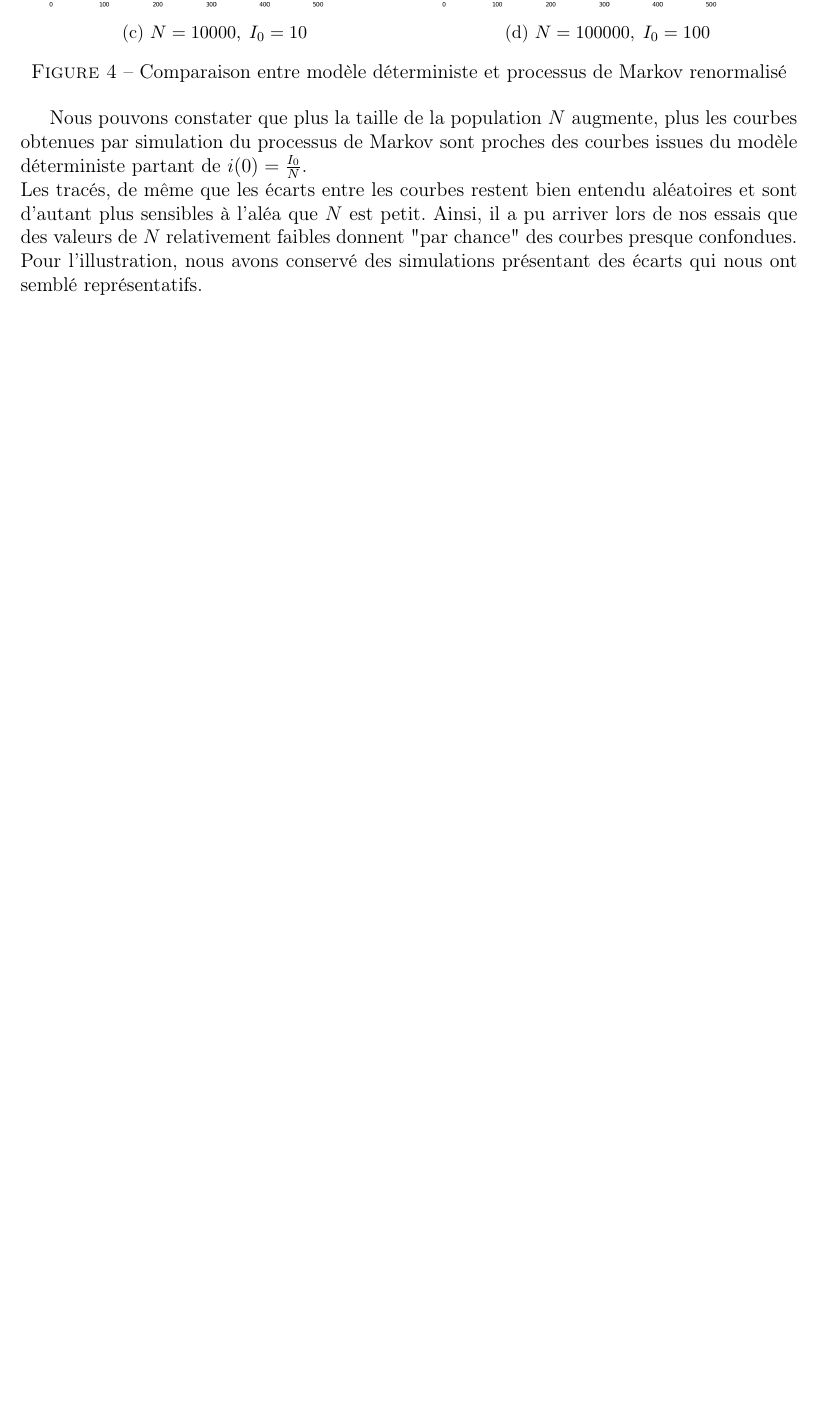
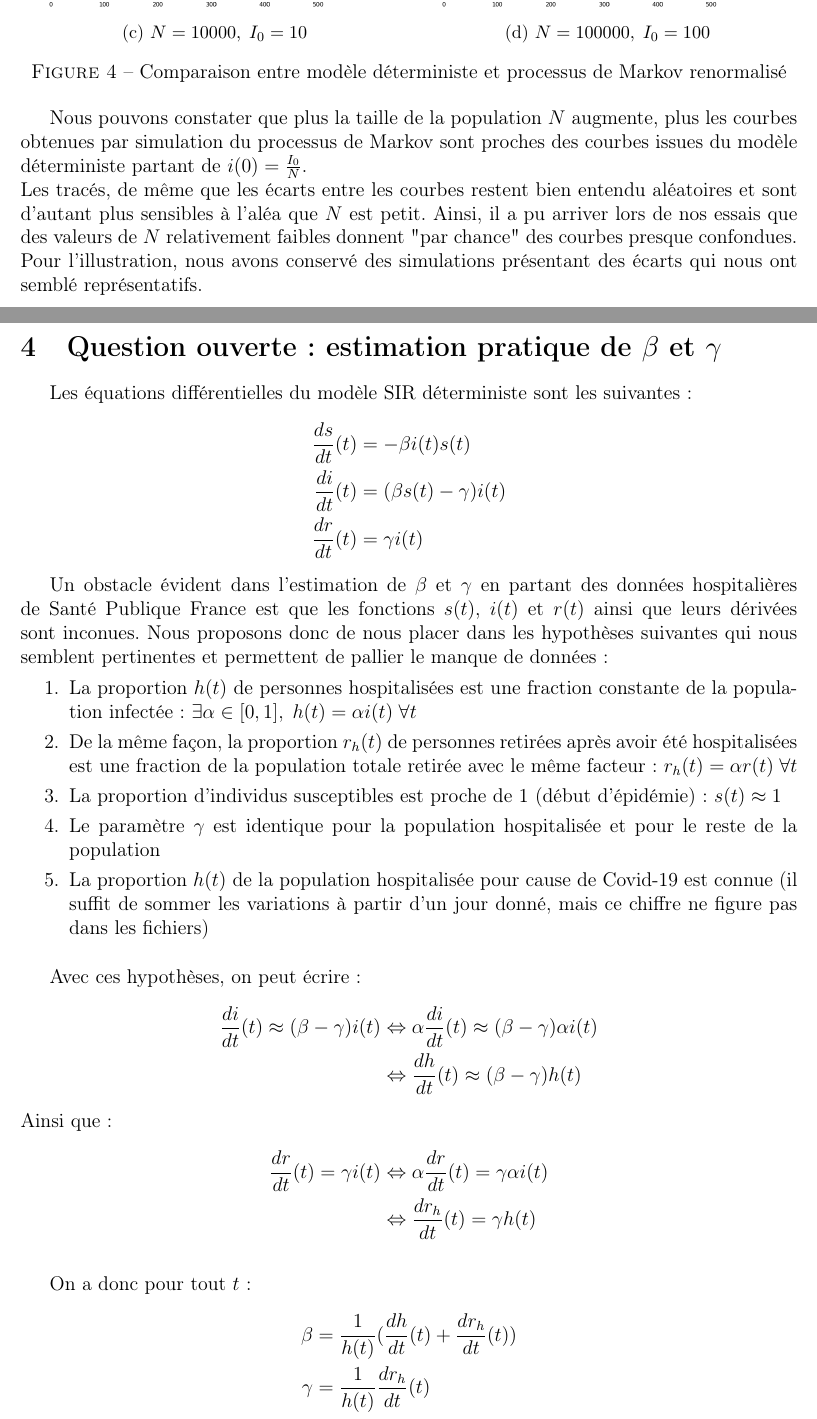
Before and after one commit to play-1315-BIL/modele_epidemiologique, a LaTeX document (report/report.tex): part of page 4 of 4 before the commit and two parts of pages 4 and 5 of 6 after it, the two joined at a grey line, cut so that both start at the same text, the shorter picture padded with empty space. Compiled offline with pdfLaTeX.

Commit message:
report completed

```diff
--- a/report/report.tex
+++ b/report/report.tex
@@ -158,6 +158,53 @@ Ainsi, il a pu arriver lors de nos essais que des valeurs de $N$ relativement fa
 Pour l'illustration, nous avons conservé des simulations présentant des écarts qui nous ont semblé représentatifs.
 
 
+\section{Question ouverte : estimation pratique de $\beta$ et $\gamma$}
+
+Les équations différentielles du modèle SIR déterministe sont les suivantes :
+\begin{align*}
+    \frac{ds}{dt}(t) &= -\beta i(t) s(t)\\
+    \frac{di}{dt}(t) &= (\beta s(t) - \gamma) i(t)\\
+    \frac{dr}{dt}(t) &= \gamma i(t)
+\end{align*}
+
+Un obstacle évident dans l'estimation de $\beta$ et $\gamma$ en partant des données hospitalières de Santé Publique France est que les fonctions $s(t)$, $i(t)$ et $r(t)$ ainsi que leurs dérivées sont inconues.
+Nous proposons donc de nous placer dans les hypothèses suivantes qui nous semblent pertinentes et permettent de pallier le manque de données :
+\begin{enumerate}
+    \item La proportion $h(t)$ de personnes hospitalisées est une fraction constante de la population infectée : $\exists \alpha \in [0, 1], \; h(t) = \alpha i(t) \; \forall t$
+    \item De la même façon, la proportion $r_h(t)$ de personnes retirées après avoir été hospitalisées est une fraction de la population totale retirée avec le même facteur : $r_h(t) = \alpha r(t) \; \forall t$
+    \item La proportion d'individus susceptibles est proche de 1 (début d'épidémie) : $s(t) \approx 1$
+    \item Le paramètre $\gamma$ est identique pour la population hospitalisée et pour le reste de la population
+    \item La proportion $h(t)$ de la population hospitalisée pour cause de Covid-19 est connue (il suffit de sommer les variations à partir d'un jour donné, mais ce chiffre ne figure pas dans les fichiers)
+\end{enumerate}
+
+\bigskip
+
+Avec ces hypothèses, on peut écrire :
+\begin{align*}
+    \frac{di}{dt}(t) \approx (\beta - \gamma) i(t)  &\Leftrightarrow \alpha \frac{di}{dt}(t) \approx (\beta - \gamma) \alpha i(t)\\
+                                                    &\Leftrightarrow \frac{dh}{dt}(t) \approx (\beta - \gamma) h(t)
+\end{align*}
+Ainsi que :
+\begin{align*}
+    \frac{dr}{dt}(t) = \gamma i(t)  &\Leftrightarrow \alpha \frac{dr}{dt}(t) = \gamma \alpha i(t)\\
+                                                    &\Leftrightarrow \frac{dr_h}{dt}(t) = \gamma h(t)
+\end{align*}
+
+\bigskip
+
+On a donc pour tout $t$ :
+\begin{align*}
+    \beta &= \frac{1}{h(t)}(\frac{dh}{dt}(t) + \frac{dr_h}{dt}(t))\\
+    \gamma &= \frac{1}{h(t)}\frac{dr_h}{dt}(t)
+\end{align*}
+
+On pourra donc calculer des estimations $\hat\beta$ et $\hat\gamma$ des paramètres en moyennant sur un certain nombre de jours, ce qui revient à minimiser la somme des écarts quadratiques :
+\begin{align*}
+    \hat\beta &= \frac{1}{t_2 - t_1}\sum_{t = t_1}^{t_2}\frac{1}{h(t)}(\frac{dh}{dt}(t) + \frac{dr_h}{dt}(t))\\
+    \hat\gamma &= \frac{1}{t_2 - t_1}\sum_{t = t_1}^{t_2}\frac{1}{h(t)}\frac{dr_h}{dt}(t)
+\end{align*}
+
+Pour l'application numérique des formules obtenues, les valeurs de $h(t)$ sont supposées connues et les dérivées $\frac{dh}{dt}$ et $\frac{dr_h}{dt}$ peuvent être approchées respectivement à partir des variations journalières du nombre de patients hospitalisés et du nombre de décès et de retours à domicile.
 
 
 \end{document}
```
Also changed, not shown: report/report.pdf, 5 other files.
